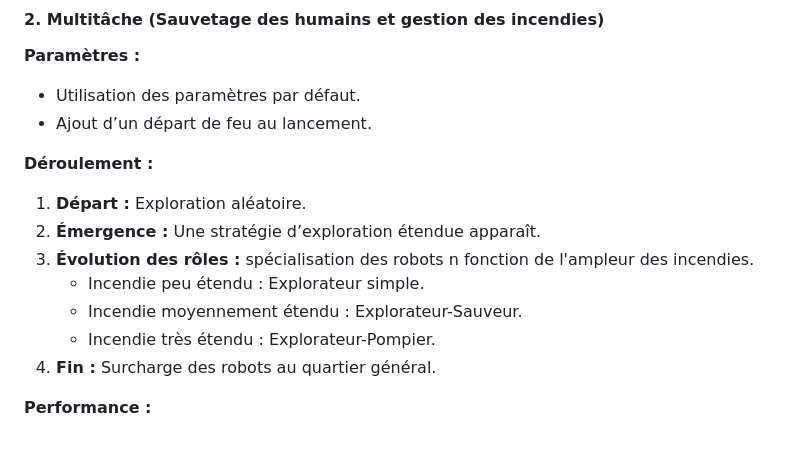
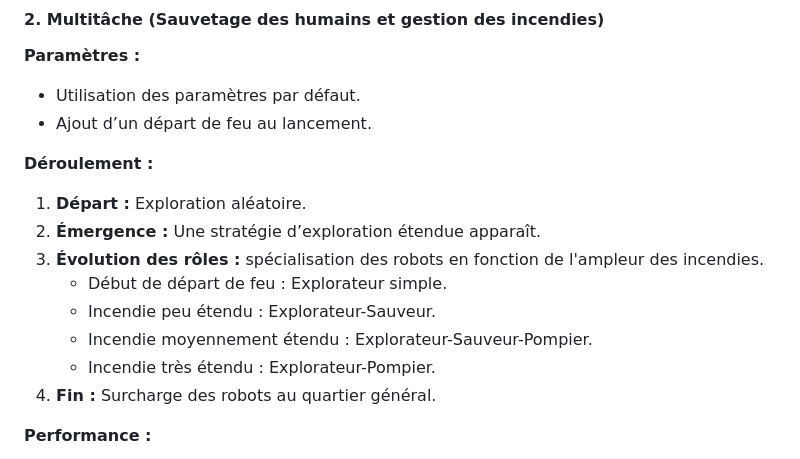
Before and after one commit to AurorePhl/IA_Complex_Systems, a Markdown page: README.md, the part around the change. Drawn GitHub-style.

```diff
--- a/README.md
+++ b/README.md
@@ -70,9 +70,10 @@ Les robots adoptent des rôles spécifiques en fonction des besoins :
 **Déroulement :**
 1. **Départ :** Exploration aléatoire.
 2. **Émergence :** Une stratégie d’exploration étendue apparaît.
-3. **Évolution des rôles :** spécialisation des robots n fonction de l'ampleur des incendies.
-   - Incendie peu étendu : Explorateur simple.
-   - Incendie moyennement étendu : Explorateur-Sauveur.
+3. **Évolution des rôles :** spécialisation des robots en fonction de l'ampleur des incendies.
+   - Début de départ de feu : Explorateur simple.
+   - Incendie peu étendu : Explorateur-Sauveur.
+   - Incendie moyennement étendu : Explorateur-Sauveur-Pompier.
    - Incendie très étendu : Explorateur-Pompier.
 4. **Fin :** Surcharge des robots au quartier général.
 
```
